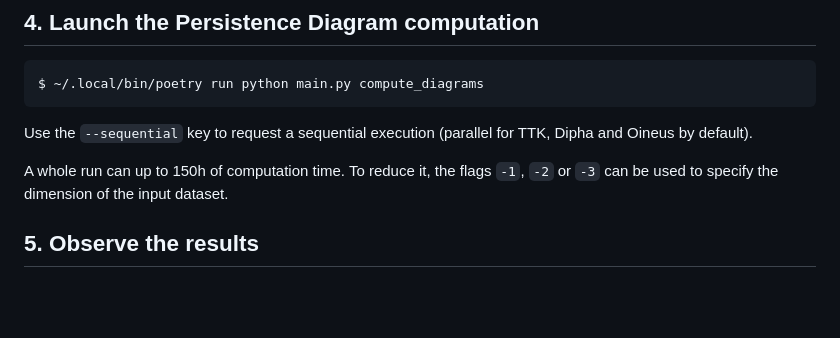
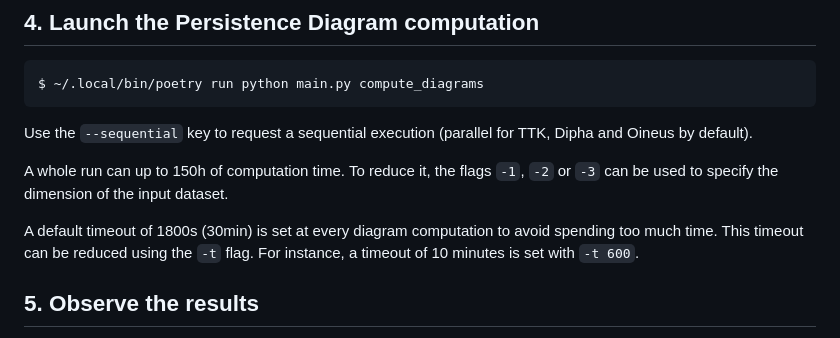
Before and after one commit to pierre-guillou/pdiags_bench, a Markdown page: README.md, the part around the change. Drawn GitHub-style; blank space fills up the shorter version.

Commit message:
[README] Document timeout

```diff
--- a/README.md
+++ b/README.md
@@ -71,6 +71,10 @@ A whole run can up to 150h of computation time. To reduce it, the
 flags `-1`, `-2` or `-3` can be used to specify the dimension of the
 input dataset.
 
+A default timeout of 1800s (30min) is set at every diagram computation
+to avoid spending too much time. This timeout can be reduced using the
+`-t` flag. For instance, a timeout of 10 minutes is set with `-t 600`.
+
 ## 5. Observe the results
 
 Once the previous step has been completed, timings results are stored
```
